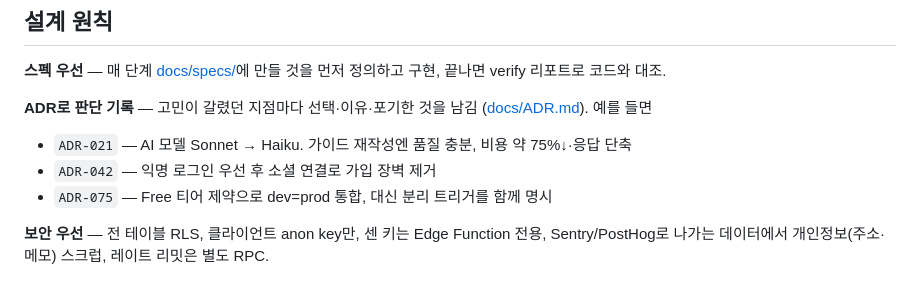
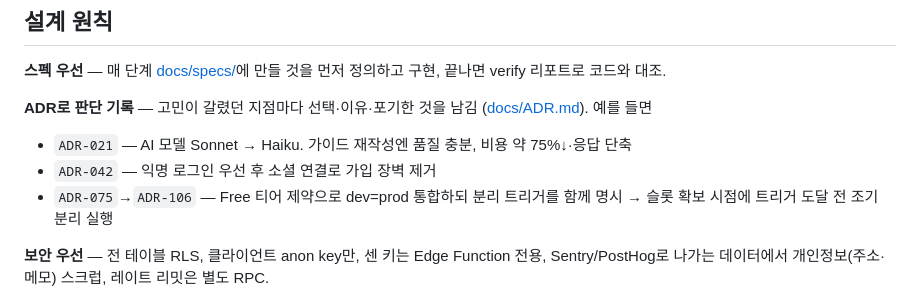
Before and after one commit to seomsoo/isakok, a Markdown page: README.md, the part around the change. GitHub-like rendering.

Commit message:
docs: sweep dev=prod wording after env separation

```diff
--- a/README.md
+++ b/README.md
@@ -91,7 +91,7 @@ flowchart TB
 
 - `ADR-021` — AI 모델 Sonnet → Haiku. 가이드 재작성엔 품질 충분, 비용 약 75%↓·응답 단축
 - `ADR-042` — 익명 로그인 우선 후 소셜 연결로 가입 장벽 제거
-- `ADR-075` — Free 티어 제약으로 dev=prod 통합, 대신 분리 트리거를 함께 명시
+- `ADR-075`→`ADR-106` — Free 티어 제약으로 dev=prod 통합하되 분리 트리거를 함께 명시 → 슬롯 확보 시점에 트리거 도달 전 조기 분리 실행
 
 **보안 우선** — 전 테이블 RLS, 클라이언트 anon key만, 센 키는 Edge Function 전용, Sentry/PostHog로 나가는 데이터에서 개인정보(주소·메모) 스크럽, 레이트 리밋은 별도 RPC.
 
```
Also changed, not shown: apps/web/e2e-testing.md (+1 -1 lines).
